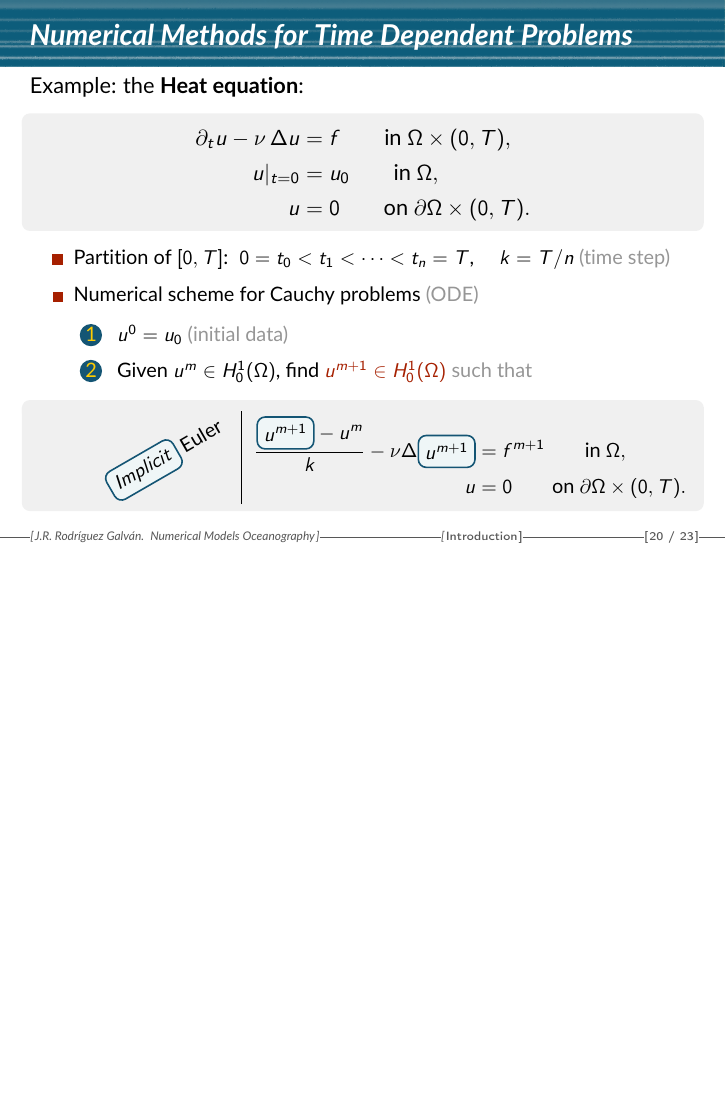
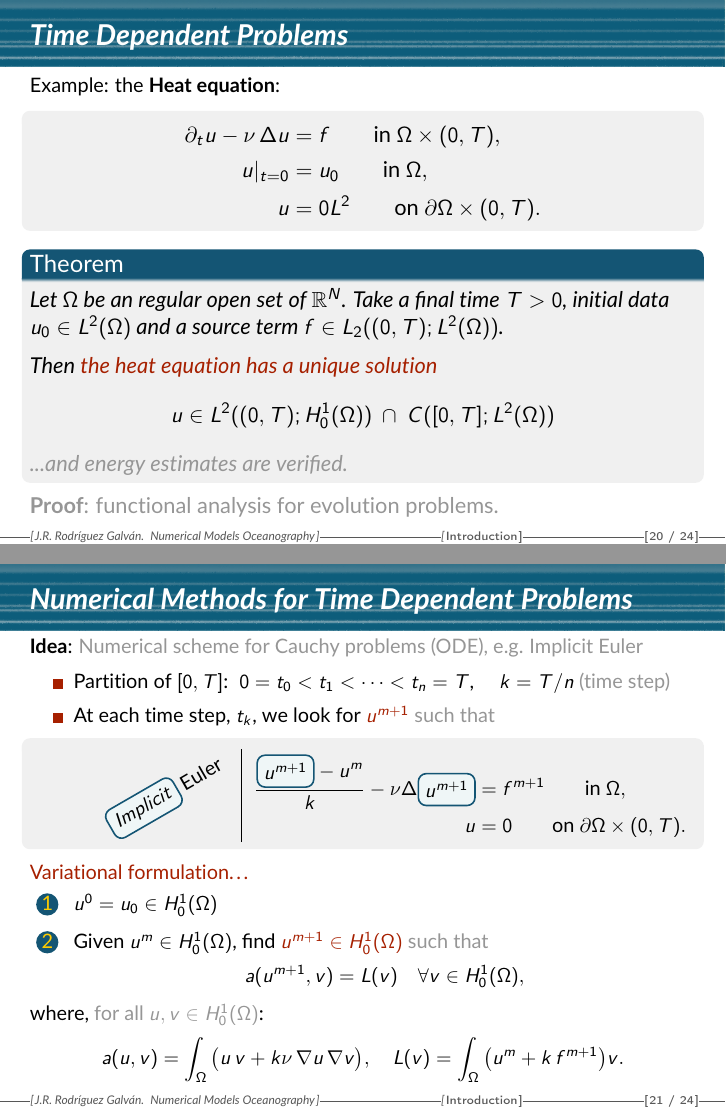
Before and after one commit to rrgalvan/cadiz-jdoctorales-2016, LaTeX slides (numerical-oceanography.tex, which reads sec-intro.tex): page 29 of 36 before the commit and pages 28 and 30 of 37 after it, the two joined at a grey line, the shorter picture padded with empty space. Compiled offline with pdfLaTeX.

Commit message:
Finished time dependent problems, starting Stokes

```diff
--- a/sec-intro.tex
+++ b/sec-intro.tex
@@ -552,8 +552,10 @@ $$
   \end{itemize}
 \end{frame}
 
-\begin{frame}{Numerical Methods for Time Dependent Problems}
-  Example: the \textbf{Heat equation}:
+\begin{frame}{Time Dependent Problems}
+  \begin{small}
+    Example: the \textbf{Heat equation}:
+  \end{small}
   \begin{BlockNoTitle}%
     \begin{equation*}
         \begin{aligned}%
@@ -563,27 +565,47 @@ $$
           u|_{t=0} &= u_0
           \qquad \text{in}\ \Omega,
           \\[0.1em]
-          u&=0
+          u&=0L^2
           \qquad \text{on}\ \partial\Omega \times (0,T).
         \end{aligned}
       \end{equation*}
   \end{BlockNoTitle}
+  \begin{theorem}
+    Let $\Omega$ be an regular open set of $\Rset^N$. Take a final
+    time $T>0$, initial data $u_0\in L^2(\Omega)$ and a source term
+    $f\in L_2( (0,T); L^2(\Omega))$.
+    \par\medskip
+    Then \alert{the heat equation has a unique solution}
+    $$
+    u\in L^2( (0,T); H_0^1(\Omega)) \ \cap \ C([0,T];L^2(\Omega))
+    $$
+    \soften{...and energy estimates are verified.}
+    % \par\medskip
+    % Further, there exists $C>0$ (which only depends on $\Omega$) such that
+    % $$
+    % \norm[L^2(\Omega)]{u(\cdot,t)}^2
+    % $$
+  \end{theorem}
+  \soften{\textbf{Proof}: functional analysis for evolution problems.}
+\end{frame}
+
+
+\begin{frame}{Numerical Methods for Time Dependent Problems}
+  \small
+  \textbf{Idea}: \soften{Numerical scheme for Cauchy problems (ODE), e.g. Implicit Euler}
+  \smallskip
   \begin{itemize}
-    \setlength{\itemsep}{0.6em}
+    \setlength{\itemsep}{0.3em}
   \item \small Partition of $[0,T]$: \
     $0=t_0<t_1<\cdots<t_n=T$, \quad $k=T/n$ \soften{\small (time
       step)}
-  \item Numerical scheme for Cauchy problems \soften{(ODE)}
-    \medskip
-  \begin{enumerate}
-    \setlength{\itemsep}{0.6em}
-  \item $u^0=u_0$ \soften{(initial data)}
-  \item Given $u^m\in H_0^1(\Omega)$, find \alert{$u^{m+1}\in H_0^1(\Omega)$} \soften{such that}
-    \vfill
+  \item At each time step, $t_{k}$, we look for
+     \alert{$u^{m+1}$} \soften{such that}
+    % \vfill
      \begin{BlockNoTitle}%
-      \begin{tabular}[t]{>{\hspace{3em}}l|>{$}l<{$}l}
+      \begin{tabular}[t]{>{\hspace{3em}}l|l}
         \rotatebox[origin=c]{30}{\framedmath<2>{Implicit} Euler}
-        &\displaystyle
+        &$\displaystyle
           \begin{aligned}
             \frac{\framedmath<2>{u^{m+1}}-u^m}{k} - \nu\Delta
             \framedmath<2>{u^{m+1}} &= f^{m+1} \qquad \text{in}\ \Omega,
@@ -591,15 +613,27 @@ $$
             u&=0
             \qquad \text{on}\ \partial\Omega \times (0,T).
           \end{aligned}
+               $
       \end{tabular}
-     \end{BlockNoTitle}
+    \end{BlockNoTitle}
+  \end{itemize}
+  \pause
+  \alert{Variational formulation\dots}
+  \begin{enumerate}
+    \setlength{\itemsep}{0.5em}
+  \item $u^0=u_0 \in H_0^1(\Omega)$
+  \item Given $u^m\in H_0^1(\Omega)$, find \alert{$u^{m+1}\in H_0^1(\Omega)$} \soften{such that}
+    $$ a(u^{m+1},v)= L(v) \quad \forall v\in H_0^1(\Omega), $$
   \end{enumerate}
-\end{itemize}
+  where, \soften{for all $u,v \in H_0^1(\Omega)$}:
+  $$
+  a(u,v) = \int_\Omega \big(u\,v+ k \nu \,\grad u \,\grad v\big), \quad L(v)=\int_\Omega \big( u^m  + k\, f^{m+1} \big) v.
+  $$
 \end{frame}
+
 %%% Local Variables:
 %%% coding: utf-8
 %%% TeX-master: "numerical-oceanography"
 %%% mode: latexv
 %%% ispell-local-dictionary: "english"
-%%% \end{document}
 %%% End:
```
